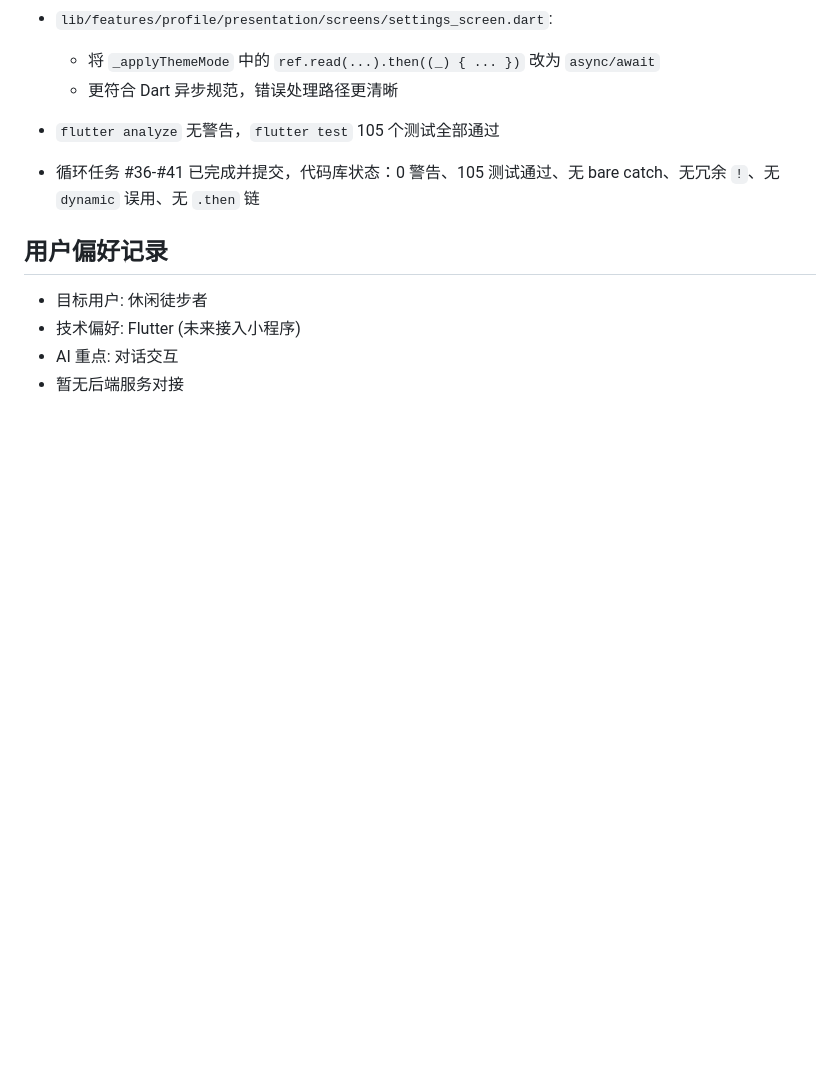
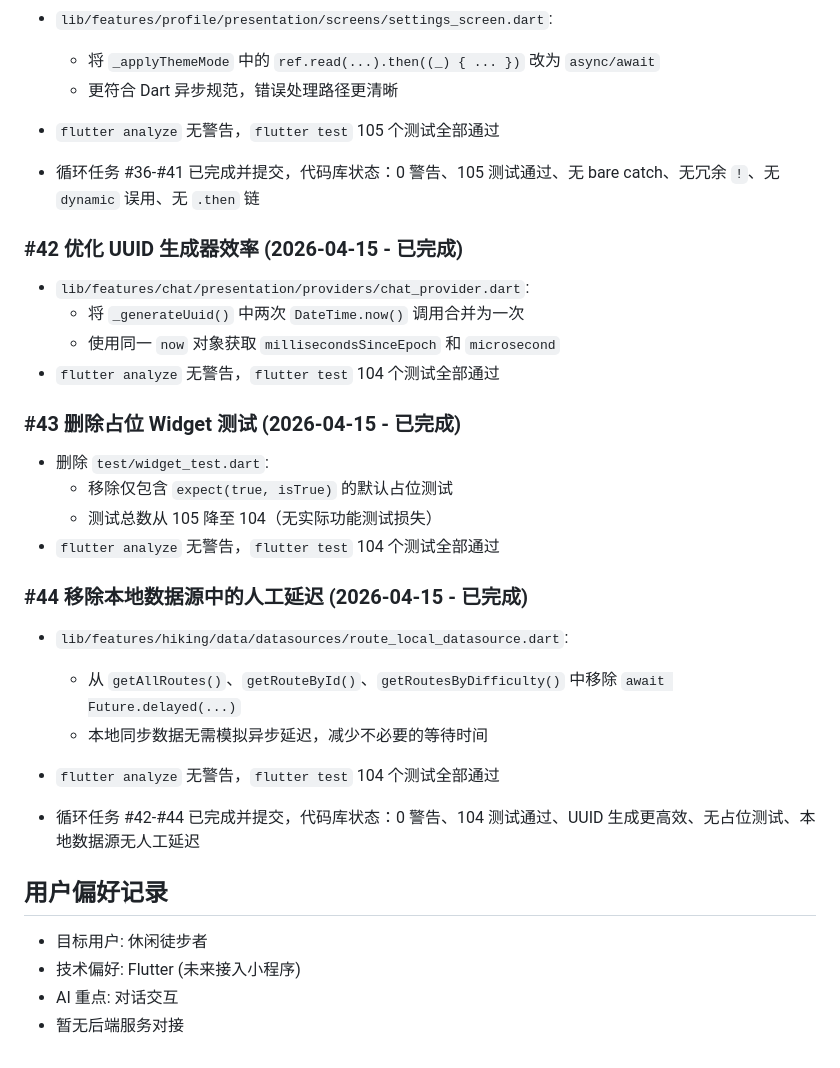
Before and after one commit to wangyiyi2056/shanyu, a Markdown page: .claude/hiking-assistant-progress.md, the part around the change. GitHub-like rendering; blank space fills up the shorter version.

Commit message:
docs: update progress with loop optimizations #42-#44
Co-Authored-By: Claude Opus 4.6 <noreply@anthropic.com>

```diff
--- a/.claude/hiking-assistant-progress.md
+++ b/.claude/hiking-assistant-progress.md
@@ -467,6 +467,26 @@ originSessionId: 29879823-2e07-4b34-b632-2ffec156a94c
 
 - 循环任务 #36-#41 已完成并提交，代码库状态：0 警告、105 测试通过、无 bare catch、无冗余 `!`、无 `dynamic` 误用、无 `.then` 链
 
+### #42 优化 UUID 生成器效率 (2026-04-15 - 已完成)
+- `lib/features/chat/presentation/providers/chat_provider.dart`:
+  - 将 `_generateUuid()` 中两次 `DateTime.now()` 调用合并为一次
+  - 使用同一 `now` 对象获取 `millisecondsSinceEpoch` 和 `microsecond`
+- `flutter analyze` 无警告，`flutter test` 104 个测试全部通过
+
+### #43 删除占位 Widget 测试 (2026-04-15 - 已完成)
+- 删除 `test/widget_test.dart`:
+  - 移除仅包含 `expect(true, isTrue)` 的默认占位测试
+  - 测试总数从 105 降至 104（无实际功能测试损失）
+- `flutter analyze` 无警告，`flutter test` 104 个测试全部通过
+
+### #44 移除本地数据源中的人工延迟 (2026-04-15 - 已完成)
+- `lib/features/hiking/data/datasources/route_local_datasource.dart`:
+  - 从 `getAllRoutes()`、`getRouteById()`、`getRoutesByDifficulty()` 中移除 `await Future.delayed(...)`
+  - 本地同步数据无需模拟异步延迟，减少不必要的等待时间
+- `flutter analyze` 无警告，`flutter test` 104 个测试全部通过
+
+- 循环任务 #42-#44 已完成并提交，代码库状态：0 警告、104 测试通过、UUID 生成更高效、无占位测试、本地数据源无人工延迟
+
 ## 用户偏好记录
 - 目标用户: 休闲徒步者
 - 技术偏好: Flutter (未来接入小程序)
```
